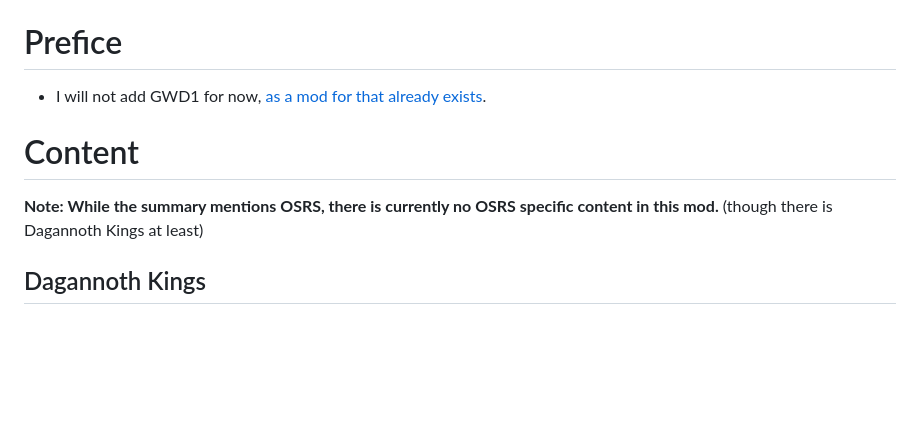
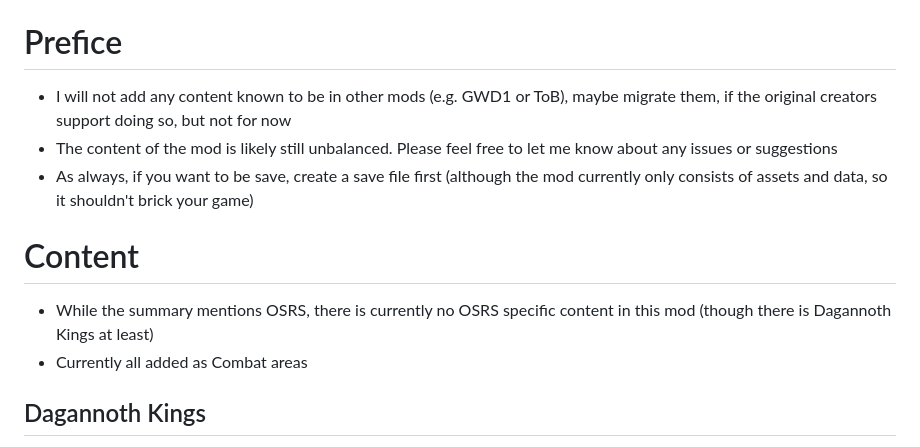
Before and after one commit to KumaV1/Runescape-Encounters-in-Melvor, a Markdown page: Readme.md, the part around the change. Rendered like a GitHub page; blank space fills up the shorter version.

Commit message:
Slight adjustment to readme

```diff
--- a/Readme.md
+++ b/Readme.md
@@ -4,10 +4,14 @@ This mod adds several new combat encounters from OSRS and RS3 to the world of [M
 Feel free to contribute directly or tell us your ideas, be it improvements (e.g. balancing) to existing content, or completely new content. ([Create an issue](https://github.com/KumaV1/Runescape-Encounters-in-Melvor/issues) or contact me on discord `@___kuma___`)
 
 # Prefice
-* I will not add GWD1 for now, [as a mod for that already exists](https://mod.io/g/melvoridle/m/godwars-recreation).
+* I will not add any content known to be in other mods (e.g. GWD1 or ToB), maybe migrate them, if the original creators support doing so, but not for now
+* The content of the mod is likely still unbalanced. Please feel free to let me know about any issues or suggestions
+* As always, if you want to be save, create a save file first (although the mod currently only consists of assets and data, so it shouldn't brick your game)
+
 
 # Content
-**Note: While the summary mentions OSRS, there is currently no OSRS specific content in this mod.** (though there is Dagannoth Kings at least)
+* While the summary mentions OSRS, there is currently no OSRS specific content in this mod (though there is Dagannoth Kings at least)
+* Currently all added as Combat areas
 
 ## Dagannoth Kings
 * Meant to be somewhat low-level encounters
```
